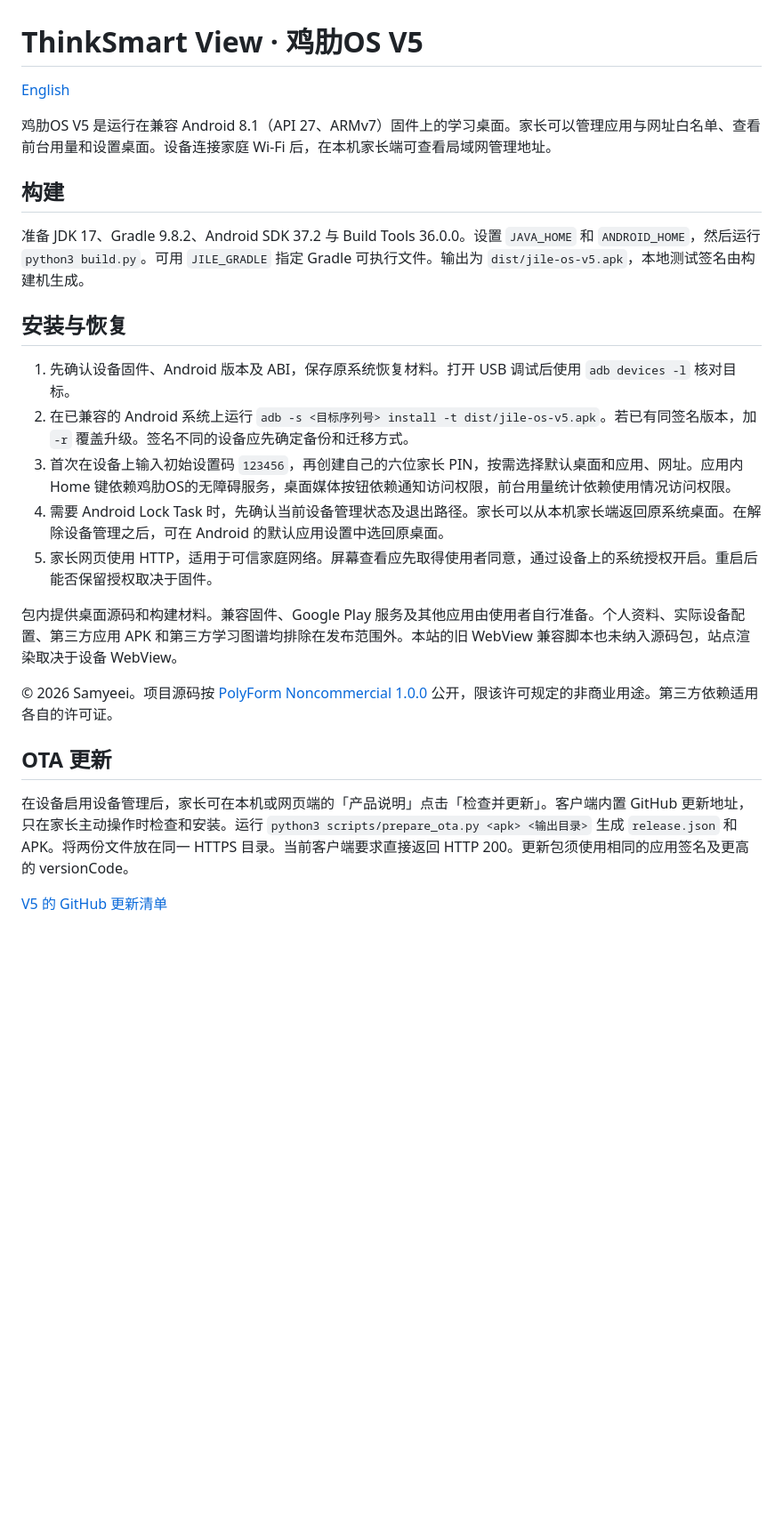
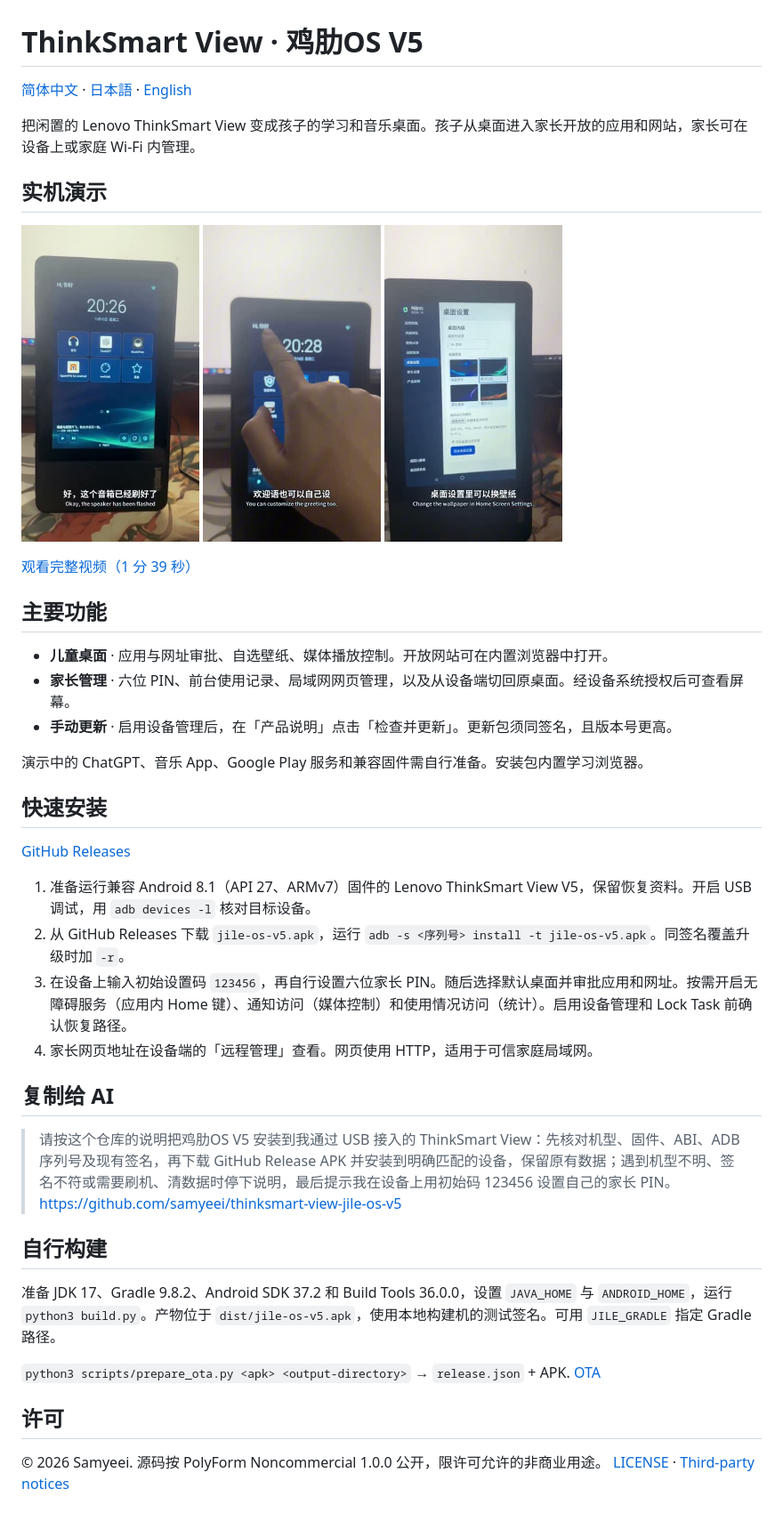
Before and after one commit to samyeei/thinksmart-jilei-os, a Markdown page: README.md, the part around the change. Shown at 89% size. Drawn GitHub-style; pictures changed too: docs/media/desktop.jpg (added), docs/media/parent.jpg (added), docs/media/voice.jpg (added); blank space fills up the shorter version.

```diff
--- a/README.md
+++ b/README.md
@@ -1,27 +1,43 @@
 # ThinkSmart View · 鸡肋OS V5
 
-[English](README.en.md)
+[简体中文](README.md) · [日本語](README.ja.md) · [English](README.en.md)
 
-鸡肋OS V5 是运行在兼容 Android 8.1（API 27、ARMv7）固件上的学习桌面。家长可以管理应用与网址白名单、查看前台用量和设置桌面。设备连接家庭 Wi-Fi 后，在本机家长端可查看局域网管理地址。
+把闲置的 Lenovo ThinkSmart View 变成孩子的学习和音乐桌面。孩子从桌面进入家长开放的应用和网站，家长可在设备上或家庭 Wi-Fi 内管理。
 
-## 构建
+## 实机演示
 
-准备 JDK 17、Gradle 9.8.2、Android SDK 37.2 与 Build Tools 36.0.0。设置 `JAVA_HOME` 和 `ANDROID_HOME`，然后运行 `python3 build.py`。可用 `JILE_GRADLE` 指定 Gradle 可执行文件。输出为 `dist/jile-os-v5.apk`，本地测试签名由构建机生成。
+<img src="docs/media/desktop.jpg" alt="儿童桌面" width="200"> <img src="docs/media/voice.jpg" alt="ChatGPT 语音" width="200"> <img src="docs/media/parent.jpg" alt="家长端" width="200">
 
-## 安装与恢复
+[观看完整视频（1 分 39 秒）](https://x.com/SamyeeiYu/status/2120146457353454033)
 
-1. 先确认设备固件、Android 版本及 ABI，保存原系统恢复材料。打开 USB 调试后使用 `adb devices -l` 核对目标。
-2. 在已兼容的 Android 系统上运行 `adb -s <目标序列号> install -t dist/jile-os-v5.apk`。若已有同签名版本，加 `-r` 覆盖升级。签名不同的设备应先确定备份和迁移方式。
-3. 首次在设备上输入初始设置码 `123456`，再创建自己的六位家长 PIN，按需选择默认桌面和应用、网址。应用内 Home 键依赖鸡肋OS的无障碍服务，桌面媒体按钮依赖通知访问权限，前台用量统计依赖使用情况访问权限。
-4. 需要 Android Lock Task 时，先确认当前设备管理状态及退出路径。家长可以从本机家长端返回原系统桌面。在解除设备管理之后，可在 Android 的默认应用设置中选回原桌面。
-5. 家长网页使用 HTTP，适用于可信家庭网络。屏幕查看应先取得使用者同意，通过设备上的系统授权开启。重启后能否保留授权取决于固件。
+## 主要功能
 
-包内提供桌面源码和构建材料。兼容固件、Google Play 服务及其他应用由使用者自行准备。个人资料、实际设备配置、第三方应用 APK 和第三方学习图谱均排除在发布范围外。本站的旧 WebView 兼容脚本也未纳入源码包，站点渲染取决于设备 WebView。
+- **儿童桌面** · 应用与网址审批、自选壁纸、媒体播放控制。开放网站可在内置浏览器中打开。
+- **家长管理** · 六位 PIN、前台使用记录、局域网网页管理，以及从设备端切回原桌面。经设备系统授权后可查看屏幕。
+- **手动更新** · 启用设备管理后，在「产品说明」点击「检查并更新」。更新包须同签名，且版本号更高。
 
-© 2026 Samyeei。项目源码按 [PolyForm Noncommercial 1.0.0](LICENSE) 公开，限该许可规定的非商业用途。第三方依赖适用各自的许可证。
+演示中的 ChatGPT、音乐 App、Google Play 服务和兼容固件需自行准备。安装包内置学习浏览器。
 
-## OTA 更新
+## 快速安装
 
-在设备启用设备管理后，家长可在本机或网页端的「产品说明」点击「检查并更新」。客户端内置 GitHub 更新地址，只在家长主动操作时检查和安装。运行 `python3 scripts/prepare_ota.py <apk> <输出目录>` 生成 `release.json` 和 APK。将两份文件放在同一 HTTPS 目录。当前客户端要求直接返回 HTTP 200。更新包须使用相同的应用签名及更高的 versionCode。
+[GitHub Releases](https://github.com/samyeei/thinksmart-view-jile-os-v5/releases/latest)
 
-[V5 的 GitHub 更新清单](https://raw.githubusercontent.com/samyeei/thinksmart-view-jile-os-v5/refs/heads/ota/release.json)
+1. 准备运行兼容 Android 8.1（API 27、ARMv7）固件的 Lenovo ThinkSmart View V5，保留恢复资料。开启 USB 调试，用 `adb devices -l` 核对目标设备。
+2. 从 GitHub Releases 下载 `jile-os-v5.apk`，运行 `adb -s <序列号> install -t jile-os-v5.apk`。同签名覆盖升级时加 `-r`。
+3. 在设备上输入初始设置码 `123456`，再自行设置六位家长 PIN。随后选择默认桌面并审批应用和网址。按需开启无障碍服务（应用内 Home 键）、通知访问（媒体控制）和使用情况访问（统计）。启用设备管理和 Lock Task 前确认恢复路径。
+4. 家长网页地址在设备端的「远程管理」查看。网页使用 HTTP，适用于可信家庭局域网。
+
+## 复制给 AI
+
+> 请按这个仓库的说明把鸡肋OS V5 安装到我通过 USB 接入的 ThinkSmart View：先核对机型、固件、ABI、ADB 序列号及现有签名，再下载 GitHub Release APK 并安装到明确匹配的设备，保留原有数据；遇到机型不明、签名不符或需要刷机、清数据时停下说明，最后提示我在设备上用初始码 123456 设置自己的家长 PIN。 https://github.com/samyeei/thinksmart-view-jile-os-v5
+
+## 自行构建
+
+准备 JDK 17、Gradle 9.8.2、Android SDK 37.2 和 Build Tools 36.0.0，设置 `JAVA_HOME` 与 `ANDROID_HOME`，运行 `python3 build.py`。产物位于 `dist/jile-os-v5.apk`，使用本地构建机的测试签名。可用 `JILE_GRADLE` 指定 Gradle 路径。
+
+
+`python3 scripts/prepare_ota.py <apk> <output-directory>` → `release.json` + APK. [OTA](https://raw.githubusercontent.com/samyeei/thinksmart-view-jile-os-v5/refs/heads/ota/release.json)
+
+## 许可
+
+© 2026 Samyeei. 源码按 PolyForm Noncommercial 1.0.0 公开，限许可允许的非商业用途。 [LICENSE](LICENSE) · [Third-party notices](THIRD_PARTY_NOTICES.md)
```
Also changed, not shown: README.en.md (+33 -9 lines), README.ja.md (added, +43 -0 lines).
